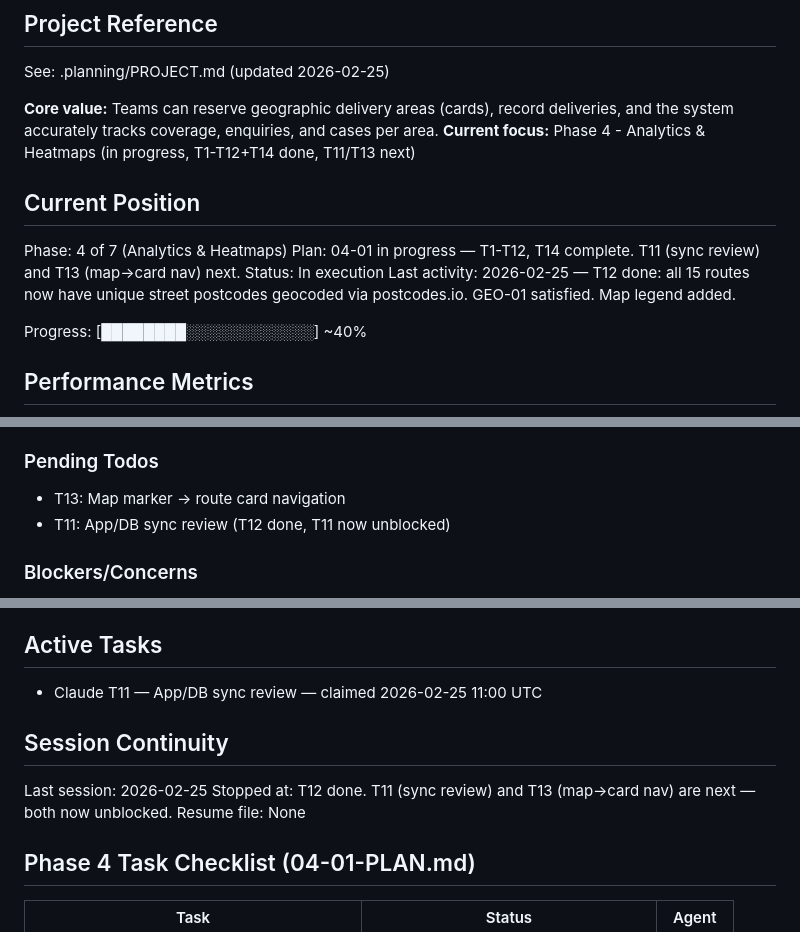
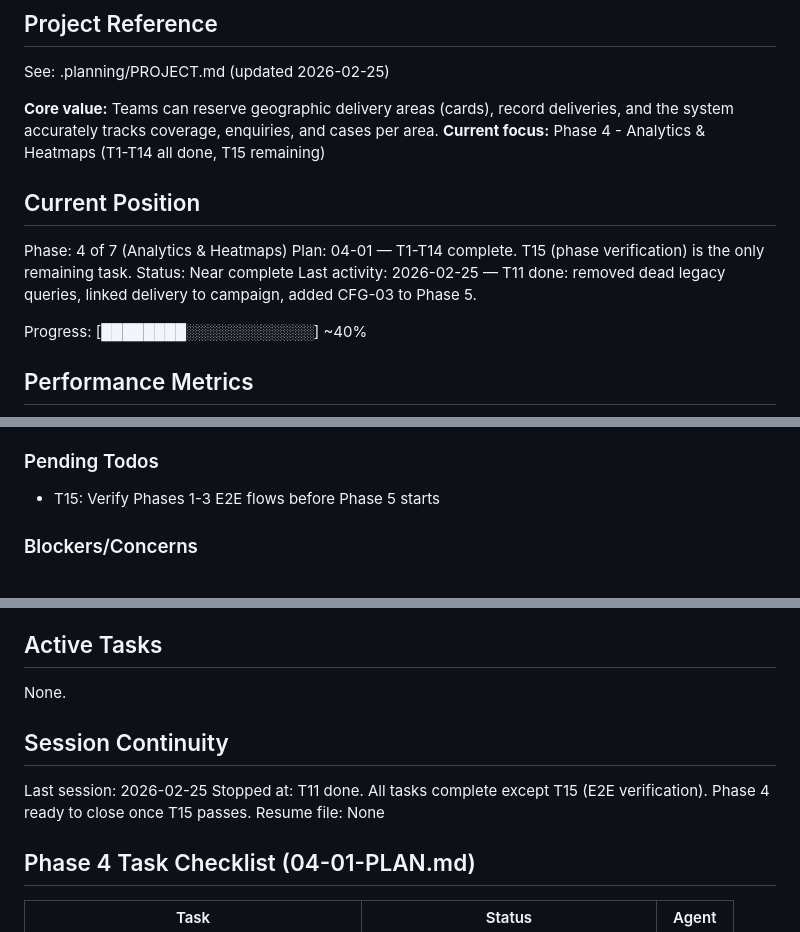
Before and after one commit to richardfarnhill/leaflet-campaign, a Markdown page: .planning/STATE.md, 3 parts joined by grey strips. GitHub-like rendering.

Commit message:
chore: update STATE.md - T13 complete, active tasks

```diff
--- a/.planning/STATE.md
+++ b/.planning/STATE.md
@@ -5,14 +5,14 @@
 See: .planning/PROJECT.md (updated 2026-02-25)
 
 **Core value:** Teams can reserve geographic delivery areas (cards), record deliveries, and the system accurately tracks coverage, enquiries, and cases per area.
-**Current focus:** Phase 4 - Analytics & Heatmaps (in progress, T1-T12+T14 done, T11/T13 next)
+**Current focus:** Phase 4 - Analytics & Heatmaps (T1-T14 all done, T15 remaining)
 
 ## Current Position
 
 Phase: 4 of 7 (Analytics & Heatmaps)
-Plan: 04-01 in progress — T1-T12, T14 complete. T11 (sync review) and T13 (map→card nav) next.
-Status: In execution
-Last activity: 2026-02-25 — T12 done: all 15 routes now have unique street postcodes geocoded via postcodes.io. GEO-01 satisfied. Map legend added.
+Plan: 04-01 — T1-T14 complete. T15 (phase verification) is the only remaining task.
+Status: Near complete
+Last activity: 2026-02-25 — T11 done: removed dead legacy queries, linked delivery to campaign, added CFG-03 to Phase 5.
 
 Progress: [████████░░░░░░░░░░░░] ~40%
 
@@ -38,8 +38,7 @@ Progress: [████████░░░░░░░░░░░░] ~40%
 
 ### Pending Todos
 
-- T13: Map marker → route card navigation
-- T11: App/DB sync review (T12 done, T11 now unblocked)
+- T15: Verify Phases 1-3 E2E flows before Phase 5 starts
 
 ### Blockers/Concerns
 
@@ -57,12 +56,12 @@ Progress: [████████░░░░░░░░░░░░] ~40%
      REQUIRED: Claim here before making ANY code changes. Remove when done.
      Format: - [AGENT] [scope] — [brief description] — claimed [YYYY-MM-DD HH:MM UTC] -->
 
-- Claude T11 — App/DB sync review — claimed 2026-02-25 11:00 UTC
+None.
 
 ## Session Continuity
 
 Last session: 2026-02-25
-Stopped at: T12 done. T11 (sync review) and T13 (map→card nav) are next — both now unblocked.
+Stopped at: T11 done. All tasks complete except T15 (E2E verification). Phase 4 ready to close once T15 passes.
 Resume file: None
 
 ## Phase 4 Task Checklist (04-01-PLAN.md)
```
Also changed, not shown: other parts of .planning/STATE.md (+1 -1 lines).
